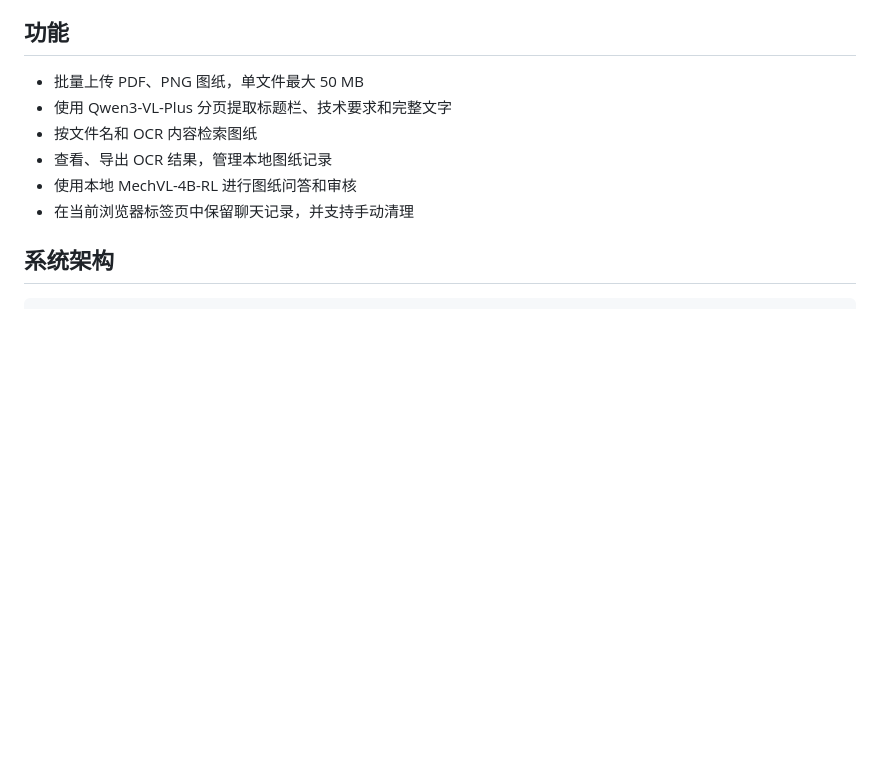
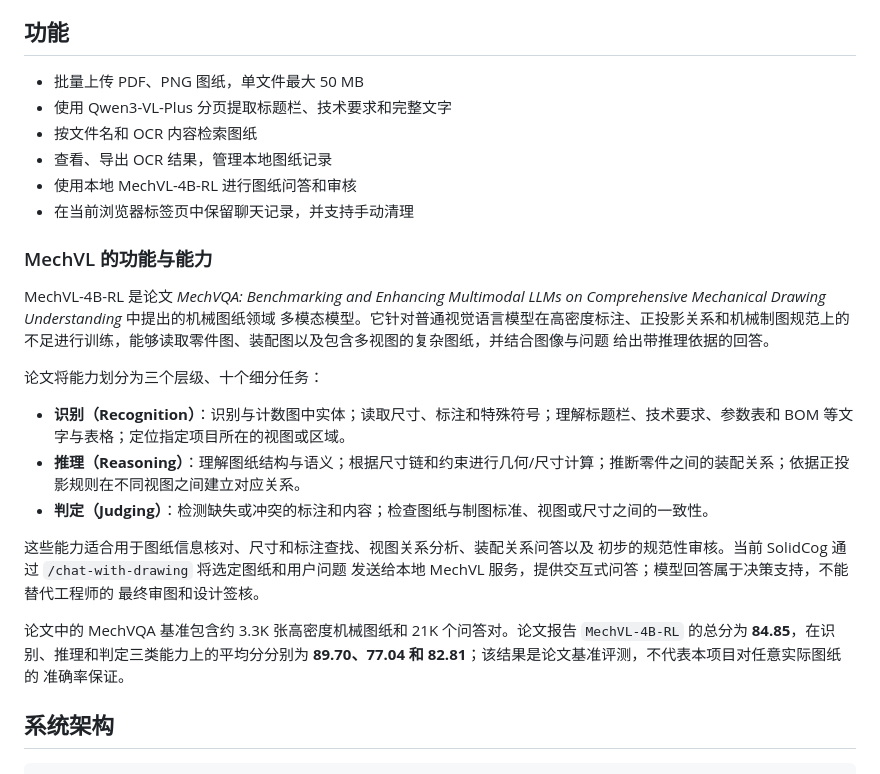
Before and after one commit to liu-Daniel7/solidcog, a Markdown page: README.md, the part around the change. Rendered like a GitHub page; blank space fills up the shorter version.

Commit message:
docs: document MechVL capabilities from paper

```diff
--- a/README.md
+++ b/README.md
@@ -10,6 +10,30 @@ SolidCog 是面向机械工程图纸的本地管理与 AI 审核工作台。系
 - 查看、导出 OCR 结果，管理本地图纸记录
 - 使用本地 MechVL-4B-RL 进行图纸问答和审核
 - 在当前浏览器标签页中保留聊天记录，并支持手动清理
+
+### MechVL 的功能与能力
+
+MechVL-4B-RL 是论文 *MechVQA: Benchmarking and Enhancing Multimodal
+LLMs on Comprehensive Mechanical Drawing Understanding* 中提出的机械图纸领域
+多模态模型。它针对普通视觉语言模型在高密度标注、正投影关系和机械制图规范上的
+不足进行训练，能够读取零件图、装配图以及包含多视图的复杂图纸，并结合图像与问题
+给出带推理依据的回答。
+
+论文将能力划分为三个层级、十个细分任务：
+
+- **识别（Recognition）**：识别与计数图中实体；读取尺寸、标注和特殊符号；理解标题栏、技术要求、参数表和 BOM 等文字与表格；定位指定项目所在的视图或区域。
+- **推理（Reasoning）**：理解图纸结构与语义；根据尺寸链和约束进行几何/尺寸计算；推断零件之间的装配关系；依据正投影规则在不同视图之间建立对应关系。
+- **判定（Judging）**：检测缺失或冲突的标注和内容；检查图纸与制图标准、视图或尺寸之间的一致性。
+
+这些能力适合用于图纸信息核对、尺寸和标注查找、视图关系分析、装配关系问答以及
+初步的规范性审核。当前 SolidCog 通过 `/chat-with-drawing` 将选定图纸和用户问题
+发送给本地 MechVL 服务，提供交互式问答；模型回答属于决策支持，不能替代工程师的
+最终审图和设计签核。
+
+论文中的 MechVQA 基准包含约 3.3K 张高密度机械图纸和 21K 个问答对。论文报告
+`MechVL-4B-RL` 的总分为 **84.85**，在识别、推理和判定三类能力上的平均分分别为
+**89.70、77.04 和 82.81**；该结果是论文基准评测，不代表本项目对任意实际图纸的
+准确率保证。
 
 ## 系统架构
 
```
